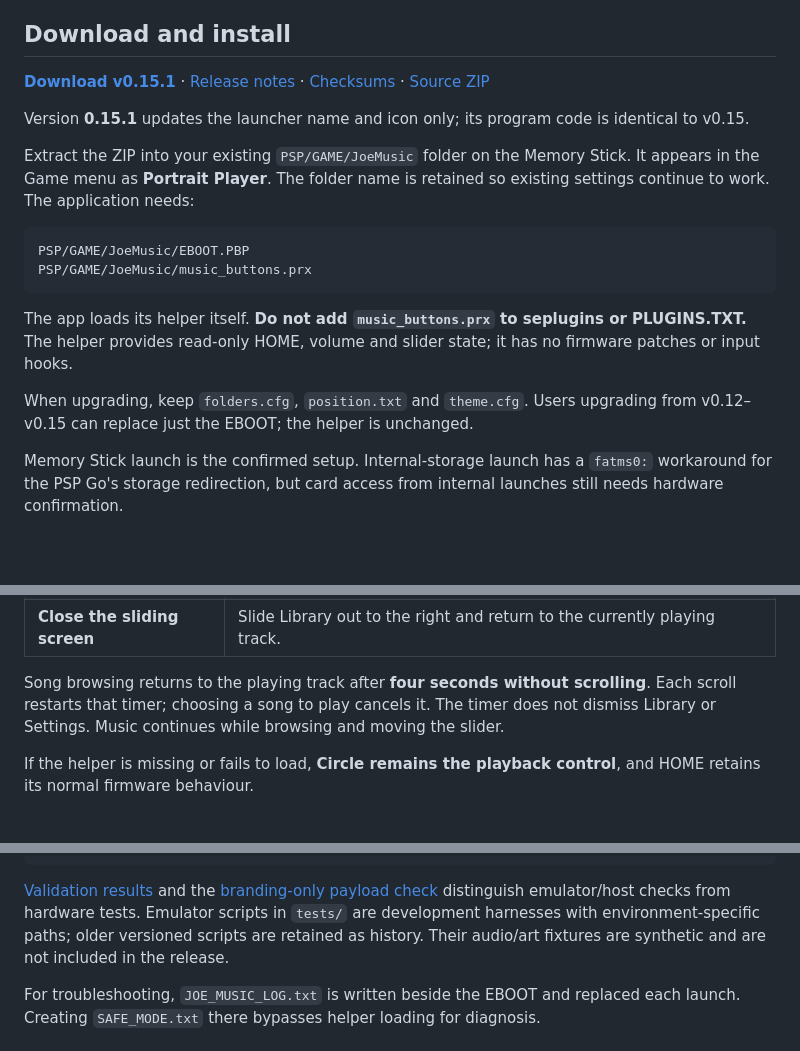
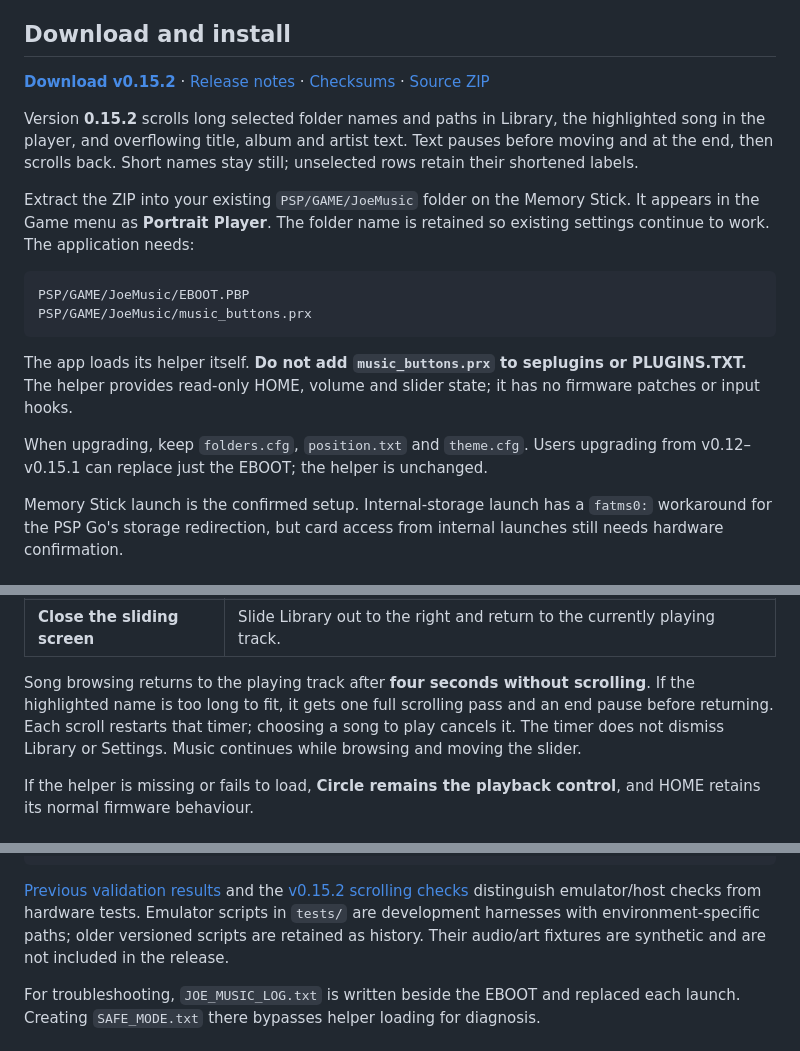
Before and after one commit to joesnose/PSPGo-portrait-mp3-player, a Markdown page: README.md, 3 parts joined by grey strips. Rendered like a GitHub page; blank space fills up the shorter version.

Commit message:
Scroll long selected Library and player names

````diff
--- a/README.md
+++ b/README.md
@@ -8,9 +8,9 @@ Native PSP MP3 playback for **ARK on 6.61**, with album artwork, folder browsing
 
 ## Download and install
 
-**[Download v0.15.1](https://github.com/joesnose/PSPGo-portrait-mp3-player/raw/refs/heads/main/downloads/v0.15.1/portrait-player-v0.15.1.zip)** · [Release notes](https://github.com/joesnose/PSPGo-portrait-mp3-player/releases/tag/v0.15.1) · [Checksums](downloads/v0.15.1/SHA256SUMS.txt) · [Source ZIP](https://github.com/joesnose/PSPGo-portrait-mp3-player/raw/refs/heads/main/downloads/v0.15.1/portrait-player-v0.15.1-source.zip)
+**[Download v0.15.2](https://github.com/joesnose/PSPGo-portrait-mp3-player/raw/refs/heads/main/downloads/v0.15.2/portrait-player-v0.15.2.zip)** · [Release notes](https://github.com/joesnose/PSPGo-portrait-mp3-player/releases/tag/v0.15.2) · [Checksums](downloads/v0.15.2/SHA256SUMS.txt) · [Source ZIP](https://github.com/joesnose/PSPGo-portrait-mp3-player/raw/refs/heads/main/downloads/v0.15.2/portrait-player-v0.15.2-source.zip)
 
-Version **0.15.1** updates the launcher name and icon only; its program code is identical to v0.15.
+Version **0.15.2** scrolls long selected folder names and paths in Library, the highlighted song in the player, and overflowing title, album and artist text. Text pauses before moving and at the end, then scrolls back. Short names stay still; unselected rows retain their shortened labels.
 
 Extract the ZIP into your existing `PSP/GAME/JoeMusic` folder on the Memory Stick. It appears in the Game menu as **Portrait Player**. The folder name is retained so existing settings continue to work. The application needs:
 
@@ -21,7 +21,7 @@ PSP/GAME/JoeMusic/music_buttons.prx
 
 The app loads its helper itself. **Do not add `music_buttons.prx` to seplugins or PLUGINS.TXT.** The helper provides read-only HOME, volume and slider state; it has no firmware patches or input hooks.
 
-When upgrading, keep `folders.cfg`, `position.txt` and `theme.cfg`. Users upgrading from v0.12–v0.15 can replace just the EBOOT; the helper is unchanged.
+When upgrading, keep `folders.cfg`, `position.txt` and `theme.cfg`. Users upgrading from v0.12–v0.15.1 can replace just the EBOOT; the helper is unchanged.
 
 Memory Stick launch is the confirmed setup. Internal-storage launch has a `fatms0:` workaround for the PSP Go's storage redirection, but card access from internal launches still needs hardware confirmation.
 
@@ -51,7 +51,7 @@ Memory Stick launch is the confirmed setup. Internal-storage launch has a `fatms
 | **Open the sliding screen** | Bring Library in from the right of the portrait screen. |
 | **Close the sliding screen** | Slide Library out to the right and return to the currently playing track. |
 
-Song browsing returns to the playing track after **four seconds without scrolling**. Each scroll restarts that timer; choosing a song to play cancels it. The timer does not dismiss Library or Settings. Music continues while browsing and moving the slider.
+Song browsing returns to the playing track after **four seconds without scrolling**. If the highlighted name is too long to fit, it gets one full scrolling pass and an end pause before returning. Each scroll restarts that timer; choosing a song to play cancels it. The timer does not dismiss Library or Settings. Music continues while browsing and moving the slider.
 
 If the helper is missing or fails to load, **Circle remains the playback control**, and HOME retains its normal firmware behaviour.
 
@@ -107,7 +107,7 @@ cc -std=gnu11 -Isrc src/pcm.c src/slide_panel.c tests/pcm_panel_test.c -lm -o /t
 /tmp/joe-pcm
 ```
 
-[Validation results](validation/result.json) and the [branding-only payload check](validation/branding-v0.15.1.json) distinguish emulator/host checks from hardware tests. Emulator scripts in `tests/` are development harnesses with environment-specific paths; older versioned scripts are retained as history. Their audio/art fixtures are synthetic and are not included in the release.
+[Previous validation results](validation/result.json) and the [v0.15.2 scrolling checks](validation/marquee-v0.15.2.json) distinguish emulator/host checks from hardware tests. Emulator scripts in `tests/` are development harnesses with environment-specific paths; older versioned scripts are retained as history. Their audio/art fixtures are synthetic and are not included in the release.
 
 For troubleshooting, `JOE_MUSIC_LOG.txt` is written beside the EBOOT and replaced each launch. Creating `SAFE_MODE.txt` there bypasses helper loading for diagnosis.
 
````
Also changed, not shown: docs/USER_GUIDE.md (+7 -3 lines), docs/screenshots/library-long-name.png (added), docs/screenshots/player-long-name.png (added), 14 other files.
